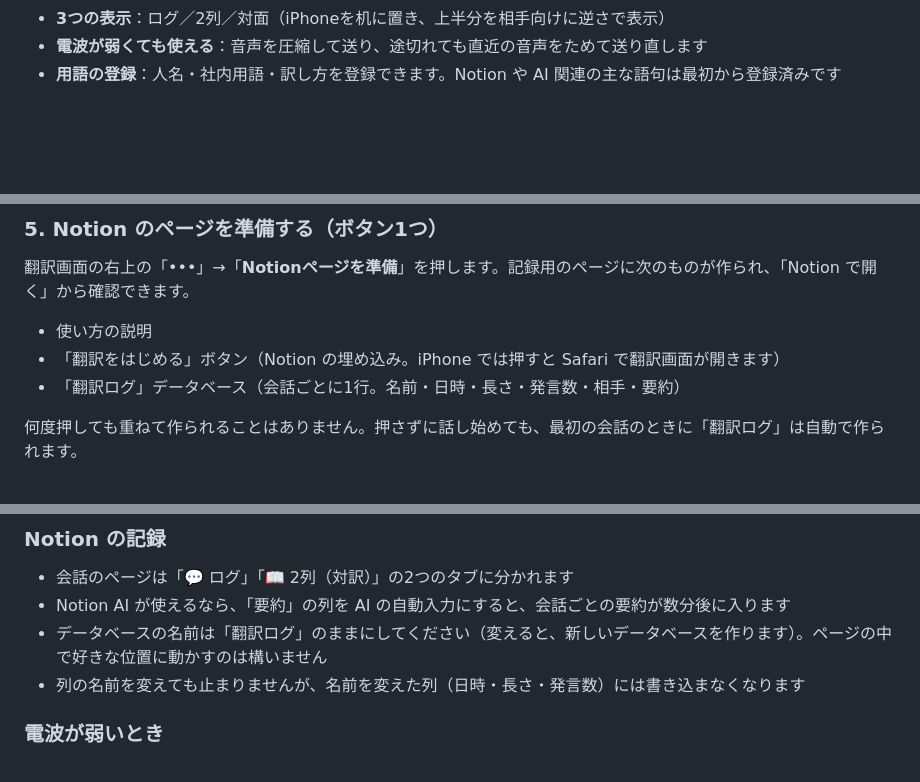
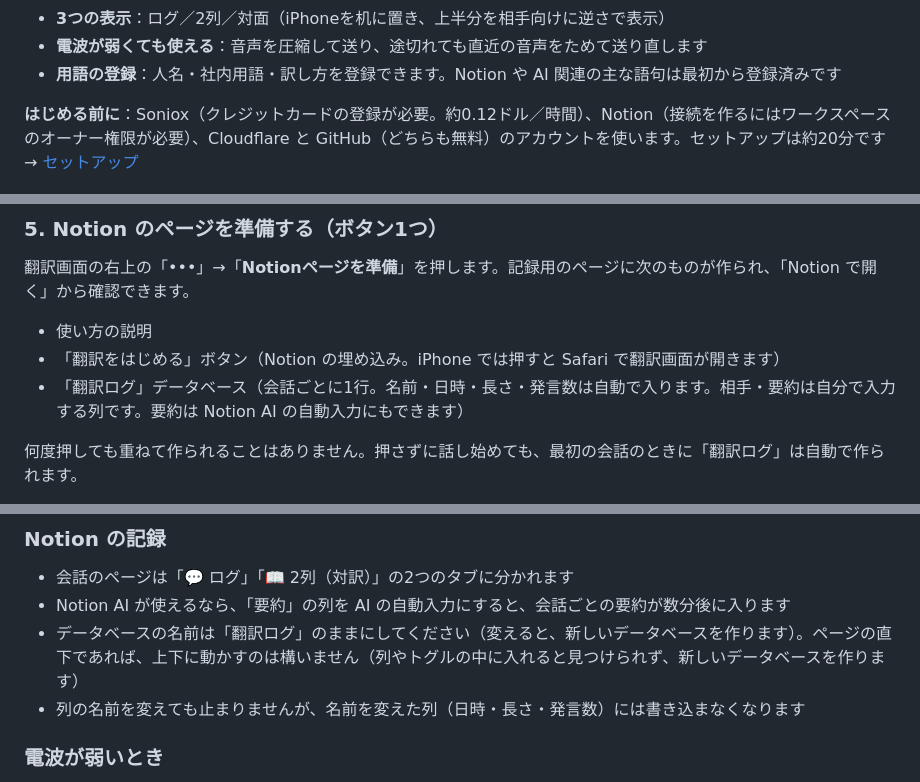
Before and after one commit to TK-WFL/n-translator, a Markdown page: README.md, 3 parts joined by grey strips. Rendered like a GitHub page; blank space fills up the shorter version.

```diff
--- a/README.md
+++ b/README.md
@@ -16,6 +16,8 @@
 - **3つの表示**：ログ／2列／対面（iPhoneを机に置き、上半分を相手向けに逆さで表示）
 - **電波が弱くても使える**：音声を圧縮して送り、途切れても直近の音声をためて送り直します
 - **用語の登録**：人名・社内用語・訳し方を登録できます。Notion や AI 関連の主な語句は最初から登録済みです
+
+**はじめる前に**：Soniox（クレジットカードの登録が必要。約0.12ドル／時間）、Notion（接続を作るにはワークスペースのオーナー権限が必要）、Cloudflare と GitHub（どちらも無料）のアカウントを使います。セットアップは約20分です → [セットアップ](#セットアップ約20分)
 
 <p>
   <img src="docs/images/face.jpg" alt="対面表示" width="49%">
@@ -162,7 +164,7 @@ Notion で空のページを1つ作ります。名前は自由です（例：「
 
 - 使い方の説明
 - 「翻訳をはじめる」ボタン（Notion の埋め込み。iPhone では押すと Safari で翻訳画面が開きます）
-- 「翻訳ログ」データベース（会話ごとに1行。名前・日時・長さ・発言数・相手・要約）
+- 「翻訳ログ」データベース（会話ごとに1行。名前・日時・長さ・発言数は自動で入ります。相手・要約は自分で入力する列です。要約は Notion AI の自動入力にもできます）
 
 何度押しても重ねて作られることはありません。押さずに話し始めても、最初の会話のときに「翻訳ログ」は自動で作られます。
 
@@ -206,7 +208,7 @@ Notion で空のページを1つ作ります。名前は自由です（例：「
 
 - 会話のページは「💬 ログ」「📖 2列（対訳）」の2つのタブに分かれます
 - Notion AI が使えるなら、「要約」の列を AI の自動入力にすると、会話ごとの要約が数分後に入ります
-- データベースの名前は「翻訳ログ」のままにしてください（変えると、新しいデータベースを作ります）。ページの中で好きな位置に動かすのは構いません
+- データベースの名前は「翻訳ログ」のままにしてください（変えると、新しいデータベースを作ります）。ページの直下であれば、上下に動かすのは構いません（列やトグルの中に入れると見つけられず、新しいデータベースを作ります）
 - 列の名前を変えても止まりませんが、名前を変えた列（日時・長さ・発言数）には書き込まなくなります
 
 ### 電波が弱いとき
```
Also changed, not shown: other parts of README.md (+8 -5 lines), README.en.md (+13 -8 lines).
